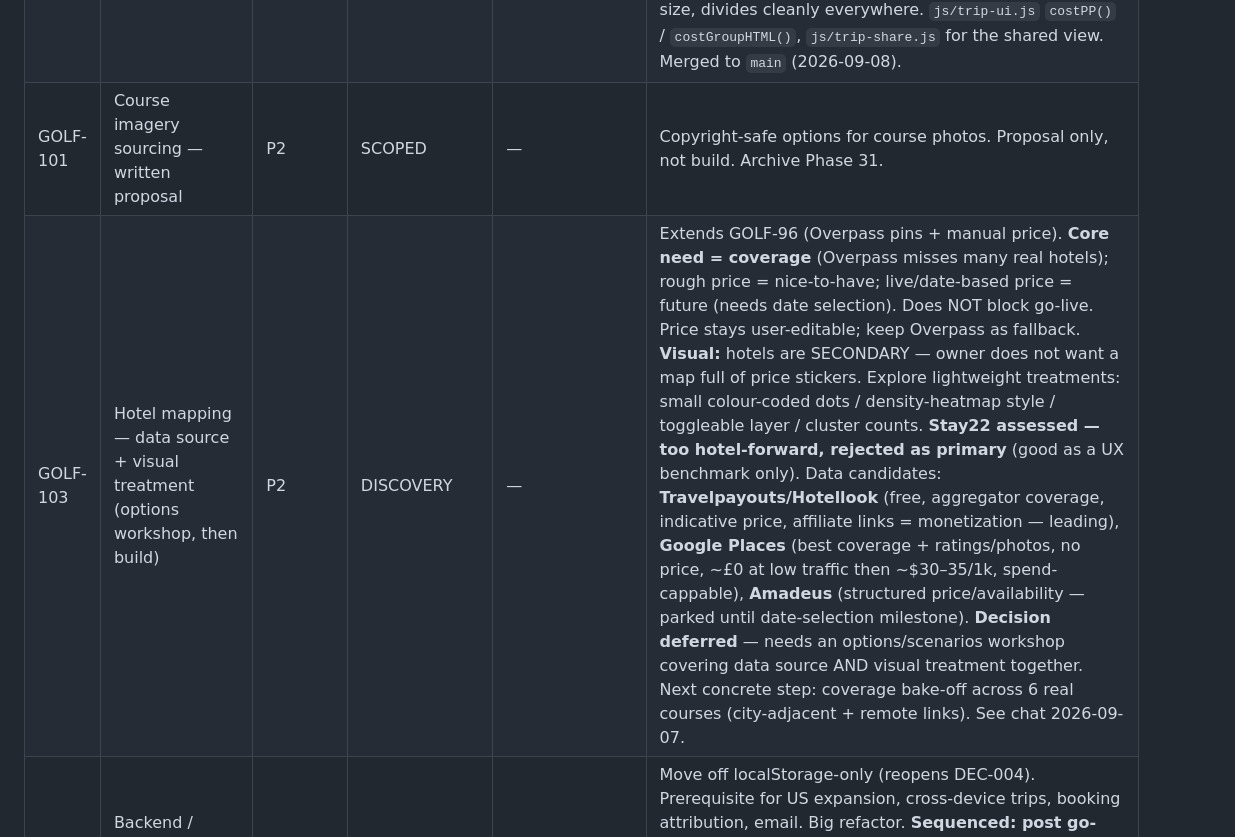
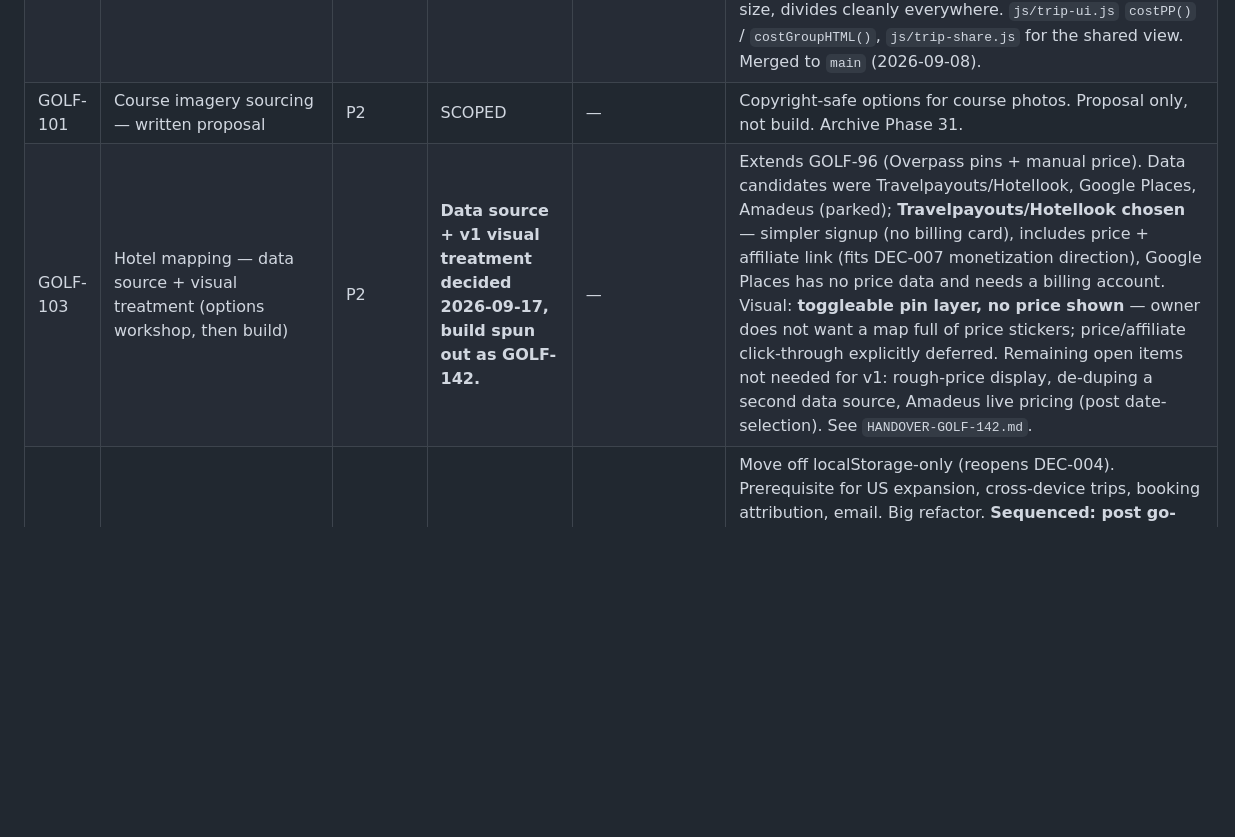
Before and after one commit to stefand94/golf-map, a Markdown page: docs/project/BACKLOG.md, the part around one of its changes. GitHub-like rendering; blank space fills up the shorter version.

```diff
--- a/docs/project/BACKLOG.md
+++ b/docs/project/BACKLOG.md
@@ -10,7 +10,7 @@ _Minor defects / visual regressions live in `BUGS.md` (GOLF-123+)._
 | GOLF-99 | Trip sharing v1 — shareable read-only trip (map overview, day-by-day costs, itemised total) | P1 | SCOPED | — | Explicitly a "get a demo out" v1, to be redone properly later. A `#share=…` read-only view already exists — confirm how much of this is already live before building. Scoped in archive Phase 31 (line 1). |
 | GOLF-100 | Group / per-person costing | P1 | DONE | GOLF-99 | Per-person "£X pp" figure under every Costs-tab amount (line rows, category headers, fuel, grand total), shown when group size > 1, driven by the toolbar group-size control. GOLF-74 per-room model resolved from code: GOLF-91 replaced it with per-person-per-night × group size, divides cleanly everywhere. `js/trip-ui.js` `costPP()` / `costGroupHTML()`, `js/trip-share.js` for the shared view. Merged to `main` (2026-09-08). |
 | GOLF-101 | Course imagery sourcing — written proposal | P2 | SCOPED | — | Copyright-safe options for course photos. Proposal only, not build. Archive Phase 31. |
-| GOLF-103 | Hotel mapping — data source + visual treatment (options workshop, then build) | P2 | DISCOVERY | — | Extends GOLF-96 (Overpass pins + manual price). **Core need = coverage** (Overpass misses many real hotels); rough price = nice-to-have; live/date-based price = future (needs date selection). Does NOT block go-live. Price stays user-editable; keep Overpass as fallback. **Visual:** hotels are SECONDARY — owner does not want a map full of price stickers. Explore lightweight treatments: small colour-coded dots / density-heatmap style / toggleable layer / cluster counts. **Stay22 assessed — too hotel-forward, rejected as primary** (good as a UX benchmark only). Data candidates: **Travelpayouts/Hotellook** (free, aggregator coverage, indicative price, affiliate links = monetization — leading), **Google Places** (best coverage + ratings/photos, no price, ~£0 at low traffic then ~$30–35/1k, spend-cappable), **Amadeus** (structured price/availability — parked until date-selection milestone). **Decision deferred** — needs an options/scenarios workshop covering data source AND visual treatment together. Next concrete step: coverage bake-off across 6 real courses (city-adjacent + remote links). See chat 2026-09-07. |
+| GOLF-103 | Hotel mapping — data source + visual treatment (options workshop, then build) | P2 | **Data source + v1 visual treatment decided 2026-09-17, build spun out as GOLF-142.** | — | Extends GOLF-96 (Overpass pins + manual price). Data candidates were Travelpayouts/Hotellook, Google Places, Amadeus (parked); **Travelpayouts/Hotellook chosen** — simpler signup (no billing card), includes price + affiliate link (fits DEC-007 monetization direction), Google Places has no price data and needs a billing account. Visual: **toggleable pin layer, no price shown** — owner does not want a map full of price stickers; price/affiliate click-through explicitly deferred. Remaining open items not needed for v1: rough-price display, de-duping a second data source, Amadeus live pricing (post date-selection). See `HANDOVER-GOLF-142.md`. |
 | GOLF-104 | Backend / accounts / server-side persistence — direction paper | P2 | DISCOVERY | GOLF-103 direction settled | Move off localStorage-only (reopens DEC-004). Prerequisite for US expansion, cross-device trips, booking attribution, email. Big refactor. **Sequenced: post go-live, AND after the hotel/POI direction (GOLF-103) is clear** so the persistence model is designed around known data needs. Written proposal only for now: options (managed BaaS vs minimal API + DB), auth model, migration of existing localStorage trips, cost, impact on the "zero-backend static" constraints. |
 | GOLF-105 | Basemap upgrade — Esri tiles + default/satellite layer toggle (keep Leaflet, no API key) | P2 | COMPLETE | — | **Shipped & merged to `main` 2026-09-10** (`8490f33`, via branch `golf-105-esri-basemap`). Both Leaflet maps (`js/map.js`, `js/trip-share.js`) moved off the public OSM tile server (R-8) to **Esri's keyless `server.arcgisonline.com` raster tiles** — no account, no token — via a shared `esriBaseLayers()` factory + a `L.control.layers` toggle (top-right) on both maps. Two base layers: **Default** (Esri World Street Map, default) + **Satellite** (Imagery Hybrid = World_Imagery + World_Boundaries_and_Places + World_Transportation in an `L.layerGroup`). Per-layer attribution swaps on switch; `maxZoom`/`maxNativeZoom` 19; `detectRetina:true`; no CSP file exists so none updated. **Requirement change during build (owner, 2026-09-10):** toggle labels changed from "Street"/"Imagery Hybrid" → **"Default"/"Satellite"**; owner asked for a true OSM-*style* default — Esri's OSM-style basemap is **vector-only** (needs MapLibre) so that's declined here and folded into GOLF-106; the raster Default stays Esri World Street Map. Light Gray Canvas / World Topo still deferred (one-line adds). R-8 downgraded in `RISKS.md`. Owner ran the merge (implicit O1 accept); look-check on the live GitHub Pages deploy still worth a glance. Handover: `HANDOVER-GOLF-105.md`. |
 | GOLF-106 | Vector basemap / MapLibre GL migration | P3 | IDEA | GOLF-105 | **Also now carries the "true OSM-style default basemap" want** — Esri publishes an OSM-style basemap but only as keyless **vector** tiles (`basemaps.arcgis.com/.../OpenStreetMap_v2/VectorTileServer`, PBF), which need MapLibre GL; declined for GOLF-105 (raster-only) 2026-09-10. The smooth continuous-zoom / rotate / crisp-label look = vector tiles, which need the **MapLibre GL** engine (Leaflet can't render them). Full port re-implements markers, clustering, the bespoke rail-line geometry, popups, bounds-fit, mobile list/map toggle, and the share-view map — all 9 `L.`-using JS files — multi-day refactor + regression risk. **Legit long-term goal, not overkill**, but post go-live; revisit when the map carries heavier load (US data, toggleable layers) — likely around/after GOLF-104. `maplibre-gl-leaflet` shim is a lower-risk middle path with limited payoff. **BA/PM steer (2026-09-09): do GOLF-105 first, do not skip straight to 106.** 105 closes R-8 in ~2 hrs; 106 is a week+ multi-file engine port with real regression risk and stays post-go-live. 105 is not wasted work — the MapTiler/Stadia account + key set up for 105 is the same one 106's vector tiles use, and 105's code delta is a one-line `L.tileLayer` URL swap ×2. Skipping to 106 leaves R-8 open through go-live. |
```
Also changed, not shown: other parts of docs/project/BACKLOG.md (+1 -0 lines), docs/project/DECISIONS.md (+26 -0 lines), docs/project/HANDOVER-GOLF-142.md (added, +210 -0 lines).
